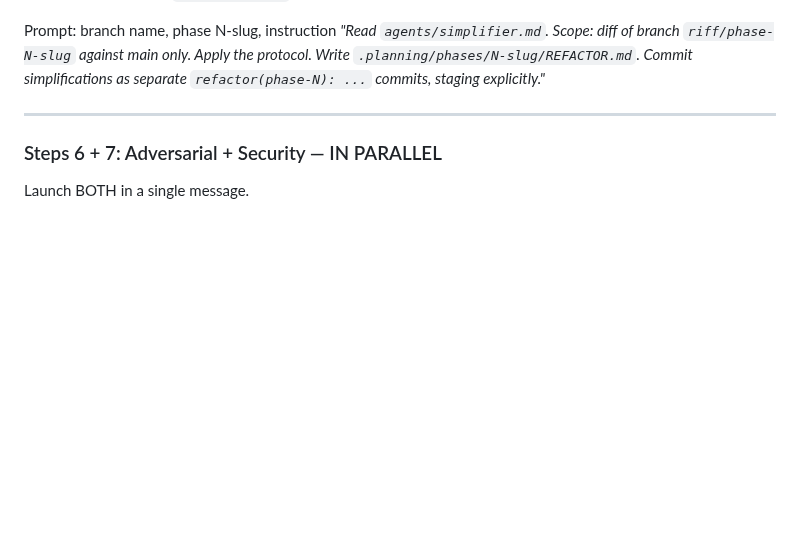
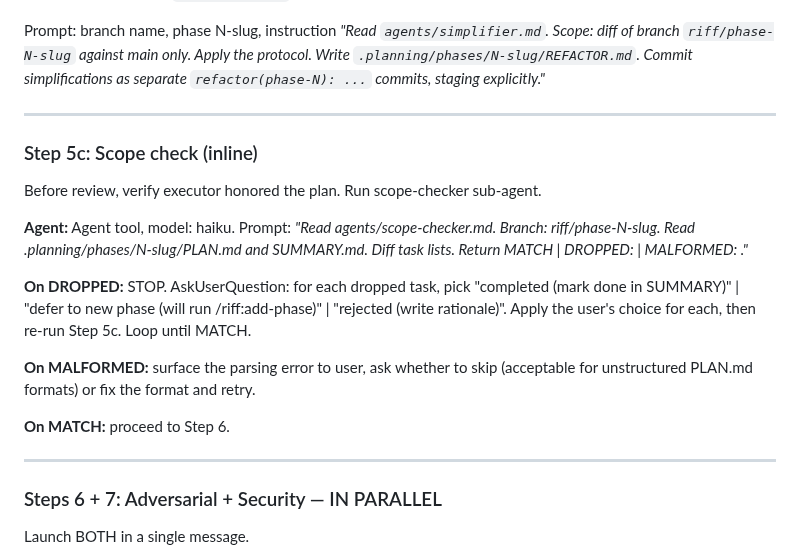
Before and after one commit to alexadark/riff, a Markdown page: commands/next.md, the part around the change. Rendered like a GitHub page; blank space fills up the shorter version.

Commit message:
feat(agents): scope-checker blocks PR on silently dropped tasks

```diff
--- a/commands/next.md
+++ b/commands/next.md
@@ -100,6 +100,20 @@ Runs before review so reviewers audit simplified code.
 **If running:** Agent tool, `model: "haiku"`.
 
 Prompt: branch name, phase N-slug, instruction _"Read `agents/simplifier.md`. Scope: diff of branch `riff/phase-N-slug` against main only. Apply the protocol. Write `.planning/phases/N-slug/REFACTOR.md`. Commit simplifications as separate `refactor(phase-N): ...` commits, staging explicitly."_
+
+---
+
+### Step 5c: Scope check (inline)
+
+Before review, verify executor honored the plan. Run scope-checker sub-agent.
+
+**Agent:** Agent tool, model: haiku. Prompt: _"Read agents/scope-checker.md. Branch: riff/phase-N-slug. Read .planning/phases/N-slug/PLAN.md and SUMMARY.md. Diff task lists. Return MATCH | DROPPED: <list> | MALFORMED: <reason>."_
+
+**On DROPPED:** STOP. AskUserQuestion: for each dropped task, pick "completed (mark done in SUMMARY)" | "defer to new phase (will run /riff:add-phase)" | "rejected (write rationale)". Apply the user's choice for each, then re-run Step 5c. Loop until MATCH.
+
+**On MALFORMED:** surface the parsing error to user, ask whether to skip (acceptable for unstructured PLAN.md formats) or fix the format and retry.
+
+**On MATCH:** proceed to Step 6.
 
 ---
 
```
Also changed, not shown: agents/scope-checker.md (added, +31 -0 lines), commands/INDEX.md (+4 -0 lines).
